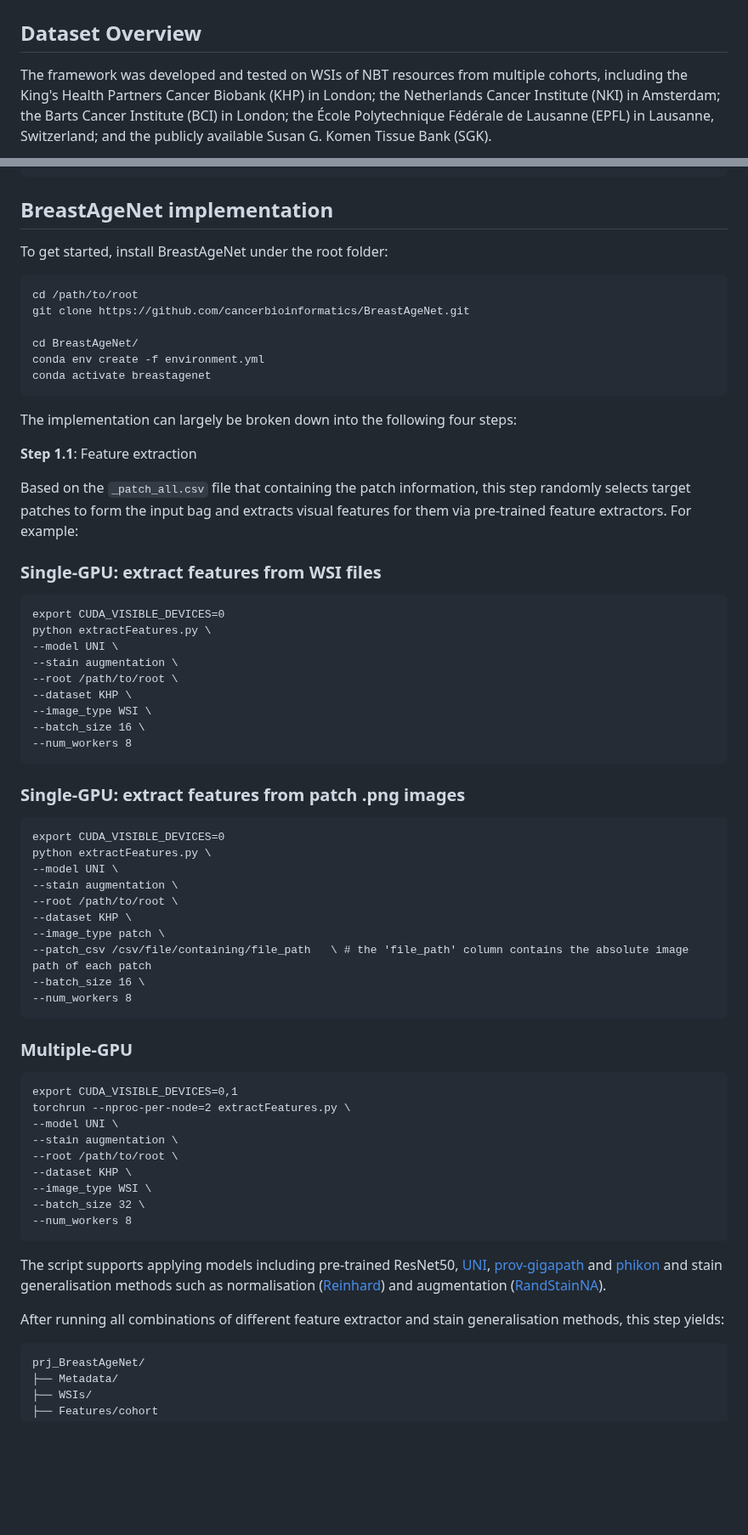
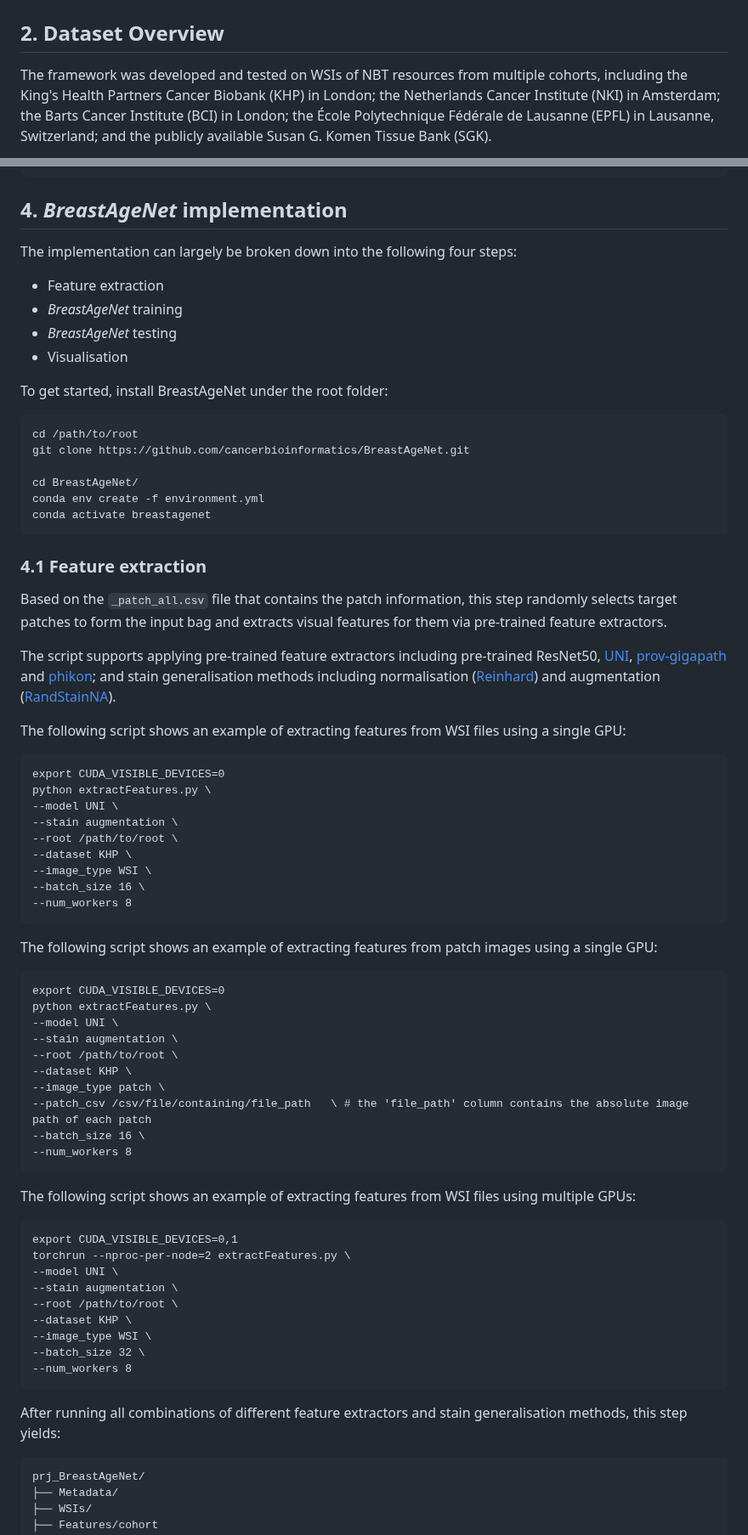
Before and after one commit to cancerbioinformatics/BreastAgeNet, a Markdown page: README.md, 2 parts joined by grey strips. Shown at 85% size. Rendered like a GitHub page; blank space fills up the shorter version.

````diff
--- a/README.md
+++ b/README.md
@@ -15,7 +15,7 @@
 </p>
 
 
-## Dataset Overview
+## 2. Dataset Overview
 The framework was developed and tested on WSIs of NBT resources from multiple cohorts, including the King's Health Partners Cancer Biobank (KHP) in London; the Netherlands Cancer Institute (NKI) in Amsterdam; the Barts Cancer Institute (BCI) in London; the École Polytechnique Fédérale de Lausanne (EPFL) in Lausanne, Switzerland; and the publicly available Susan G. Komen Tissue Bank (SGK).
 
 <p align="center">
@@ -66,7 +82,13 @@ This step yields:
 ```
 
 
-## BreastAgeNet implementation
+## 4. _BreastAgeNet_ implementation
+
+The implementation can largely be broken down into the following four steps:
+- Feature extraction
+-  _BreastAgeNet_ training
+- _BreastAgeNet_ testing
+- Visualisation
 
 To get started, install BreastAgeNet under the root folder:
 ```
@@ -78,13 +100,16 @@ conda env create -f environment.yml
 conda activate breastagenet
 ```
 
-The implementation can largely be broken down into the following four steps:
 
-**Step 1.1**: Feature extraction
+### 4.1 Feature extraction
 
-Based on the `_patch_all.csv` file that containing the patch information, this step randomly selects target patches to form the input bag and extracts visual features for them via pre-trained feature extractors. For example:
+Based on the `_patch_all.csv` file that contains the patch information, this step randomly selects target patches to form the input bag and extracts visual features for them via pre-trained feature extractors.
 
-### Single-GPU: extract features from WSI files
+The script supports applying pre-trained feature extractors including pre-trained ResNet50, [UNI](https://huggingface.co/MahmoodLab/UNI), [prov-gigapath](https://huggingface.co/prov-gigapath/prov-gigapath) and [phikon](https://huggingface.co/owkin/phikon);
+and stain generalisation methods including normalisation ([Reinhard](https://github.com/chia56028/Color-Transfer-between-Images)) and augmentation ([RandStainNA](https://github.com/yiqings/RandStainNA)).
+
+
+The following script shows an example of extracting features from WSI files using a single GPU:
 ```
 export CUDA_VISIBLE_DEVICES=0
 python extractFeatures.py \
@@ -97,7 +122,7 @@ python extractFeatures.py \
 --num_workers 8
 ```
 
-### Single-GPU: extract features from patch .png images
+The following script shows an example of extracting features from patch images using a single GPU:
 ```
 export CUDA_VISIBLE_DEVICES=0
 python extractFeatures.py \
@@ -111,7 +136,7 @@ python extractFeatures.py \
 --num_workers 8
 ```
 
-### Multiple-GPU
+The following script shows an example of extracting features from WSI files using multiple GPUs:
 ```
 export CUDA_VISIBLE_DEVICES=0,1
 torchrun --nproc-per-node=2 extractFeatures.py \
@@ -124,9 +149,8 @@ torchrun --nproc-per-node=2 extractFeatures.py \
 --num_workers 8
 ```
 
-The script supports applying models including pre-trained ResNet50, [UNI](https://huggingface.co/MahmoodLab/UNI), [prov-gigapath](https://huggingface.co/prov-gigapath/prov-gigapath) and [phikon](https://huggingface.co/owkin/phikon) and stain generalisation methods such as normalisation ([Reinhard](https://github.com/chia56028/Color-Transfer-between-Images)) and augmentation ([RandStainNA](https://github.com/yiqings/RandStainNA)).
 
-After running all combinations of different feature extractor and stain generalisation methods, this step yields:
+After running all combinations of different feature extractors and stain generalisation methods, this step yields:
 ```
 prj_BreastAgeNet/
 ├── Metadata/
````
Also changed, not shown: other parts of README.md (+43 -19 lines).
